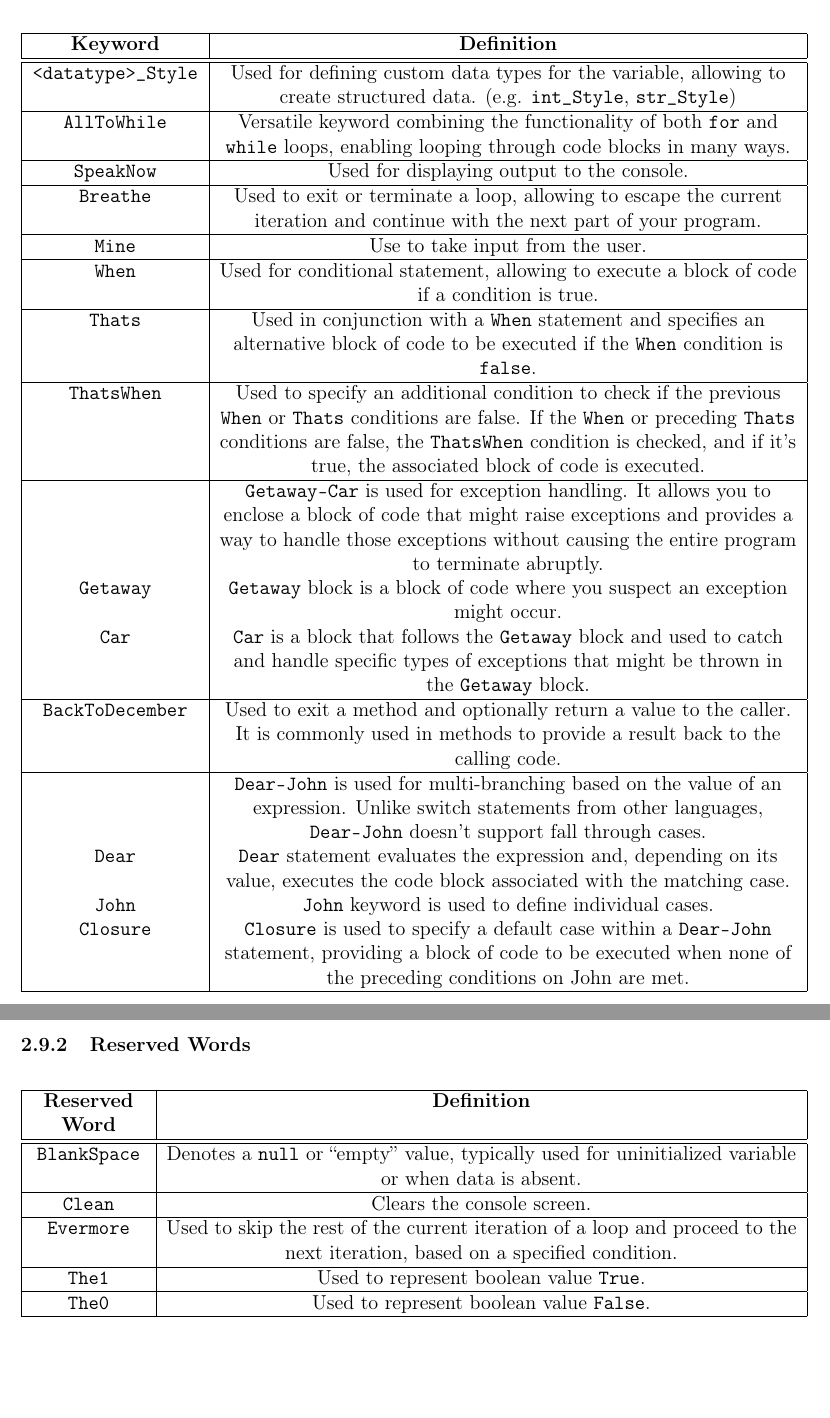
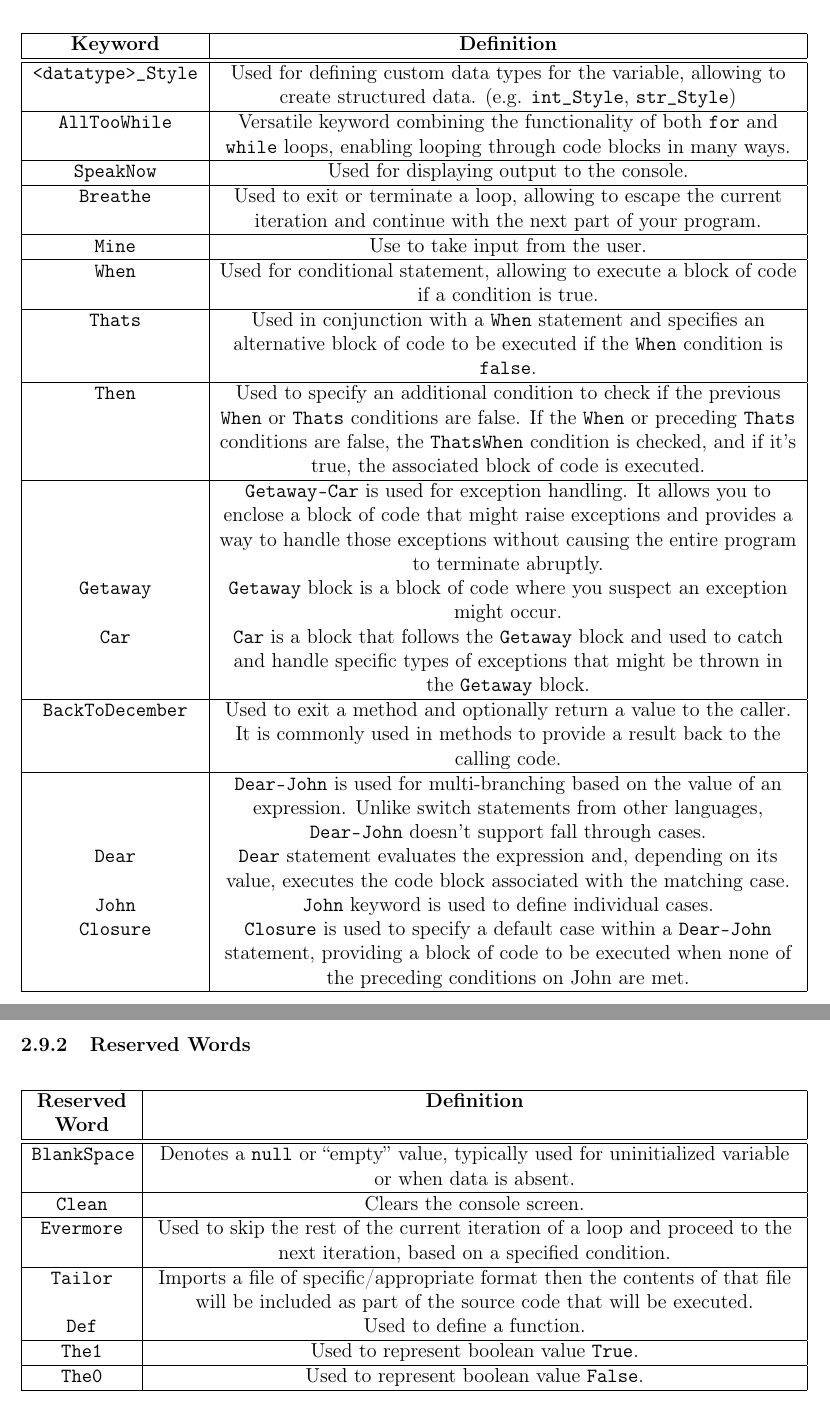
Before and after one commit to dattlab/pl-proposal, a LaTeX document (main.tex, which reads section/keyreserved.tex): two parts of pages 5 and 6 of 10, joined at a grey line, cut so that both start at the same text, the shorter picture padded with empty space. Compiled offline with pdfLaTeX.

Commit message:
Update keywords
    - AllToWhile -> AllTooWhile
    - ThatsWhen -> Then
    - Add Tailor keyword
    - Add Def for function keyword

```diff
--- a/section/keyreserved.tex
+++ b/section/keyreserved.tex
@@ -9,7 +9,7 @@
     \hline
     \cd{<datatype>\_Style\qquad\qquad\qquad\qquad\qquad} & Used for defining custom data types for the variable, allowing to create structured data. (e.g. \cd{int\_Style}, \cd{str\_Style}) \\
     \hline
-    \cd{AllToWhile} & Versatile keyword combining the functionality of both \cd{for} and \cd{while} loops, enabling looping through code blocks in many ways. \\
+    \cd{AllTooWhile} & Versatile keyword combining the functionality of both \cd{for} and \cd{while} loops, enabling looping through code blocks in many ways. \\
     \hline
     \cd{SpeakNow} & Used for displaying output to the console.\\
     \hline
@@ -21,7 +21,7 @@
     \hline
     \cd{Thats} & Used in conjunction with a \cd{When} statement and specifies an alternative block of code to be executed if the \cd{When} condition is \cd{false}.\\
     \hline
-    \cd{ThatsWhen} & Used to specify an additional condition to check if the previous \cd{When} or \cd{Thats} conditions are false. If the \cd{When} or preceding \cd{Thats} conditions are false, the \cd{ThatsWhen} condition is checked, and if it's true, the associated block of code is executed. \\
+    \cd{Then} & Used to specify an additional condition to check if the previous \cd{When} or \cd{Thats} conditions are false. If the \cd{When} or preceding \cd{Thats} conditions are false, the \cd{ThatsWhen} condition is checked, and if it's true, the associated block of code is executed. \\
     \hline
     & \cd{Getaway-Car} is used for exception handling. It allows you to enclose a block of code that might raise exceptions and provides a way to handle those exceptions without causing the entire program to terminate abruptly. \\
     \cd{Getaway} & \cd{Getaway} block is a block of code where you suspect an exception might occur. \\
@@ -50,6 +50,9 @@
     \hline
     \cd{Evermore} & Used to skip the rest of the current iteration of a loop and proceed to the next iteration, based on a specified condition. \\
     \hline
+    \cd{Tailor} & Imports a file of specific/appropriate format then the contents of that file will be included as part of the source code that will be executed. \\
+    \cd{Def} & Used to define a function. \\
+    \hline
     \cd{The1} & Used to represent boolean value \cd{True}. \\
     \hline
     \cd{The0} & Used to represent boolean value \cd{False}.\\
```
